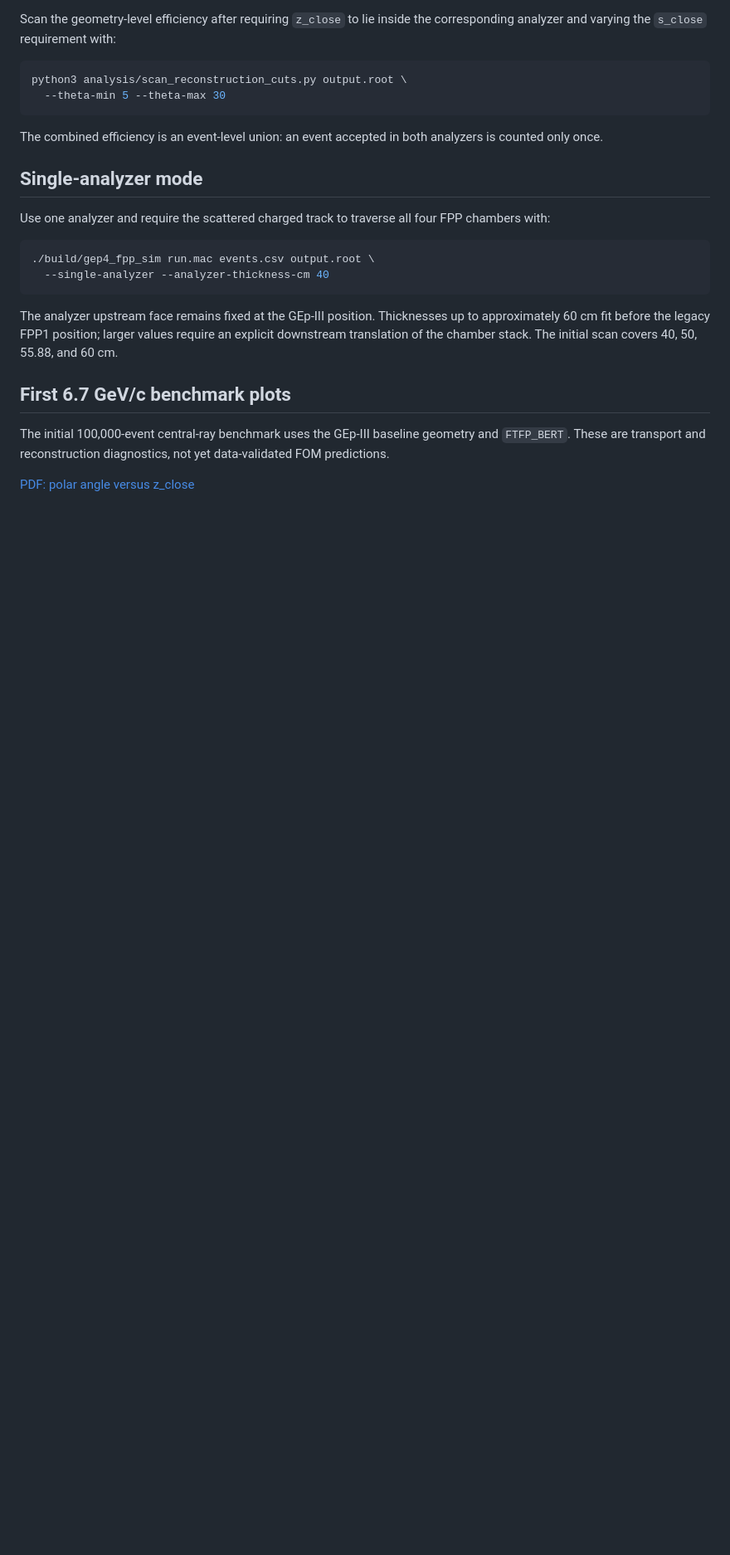
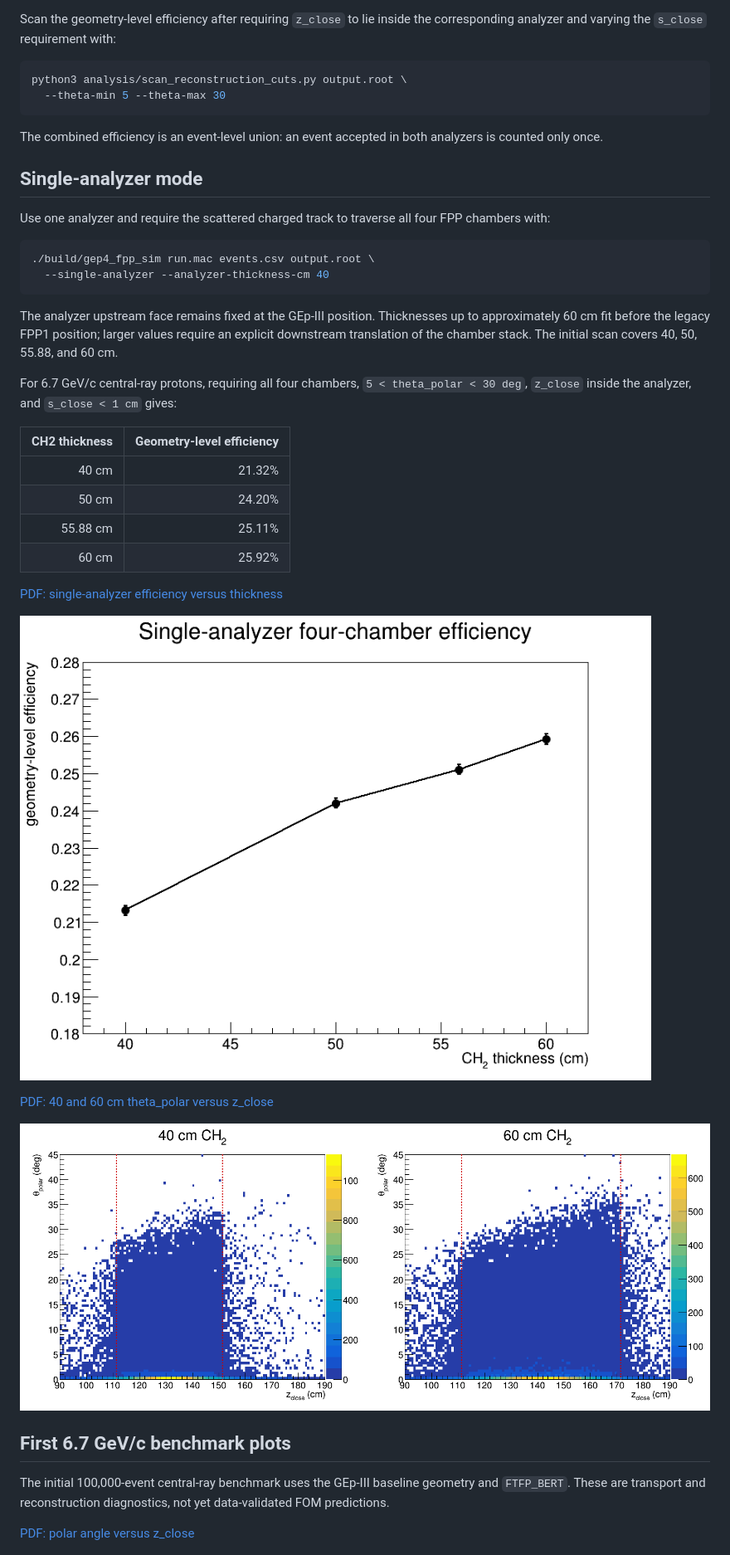
Before and after one commit to brash99/gep4_fpp_geant4, a Markdown page: README.md, the part around the change. Shown at 83% size. GitHub-like rendering; pictures changed too: plots/single_analyzer_scan_efficiency.png (added), plots/single_analyzer_scan_theta_zclose.png (added); blank space fills up the shorter version.

Commit message:
Publish single-analyzer thickness scan

```diff
--- a/README.md
+++ b/README.md
@@ -110,6 +110,25 @@ up to approximately 60 cm fit before the legacy FPP1 position; larger values
 require an explicit downstream translation of the chamber stack. The initial
 scan covers 40, 50, 55.88, and 60 cm.
 
+For 6.7 GeV/c central-ray protons, requiring all four chambers,
+`5 < theta_polar < 30 deg`, `z_close` inside the analyzer, and
+`s_close < 1 cm` gives:
+
+| CH2 thickness | Geometry-level efficiency |
+|---:|---:|
+| 40 cm | 21.32% |
+| 50 cm | 24.20% |
+| 55.88 cm | 25.11% |
+| 60 cm | 25.92% |
+
+[PDF: single-analyzer efficiency versus thickness](plots/single_analyzer_scan_efficiency.pdf)
+
+![Single-analyzer efficiency versus thickness](plots/single_analyzer_scan_efficiency.png)
+
+[PDF: 40 and 60 cm theta_polar versus z_close](plots/single_analyzer_scan_theta_zclose.pdf)
+
+![40 and 60 cm theta_polar versus z_close](plots/single_analyzer_scan_theta_zclose.png)
+
 ## First 6.7 GeV/c benchmark plots
 
 The initial 100,000-event central-ray benchmark uses the GEp-III baseline
```
Also changed, not shown: 3 other files.
